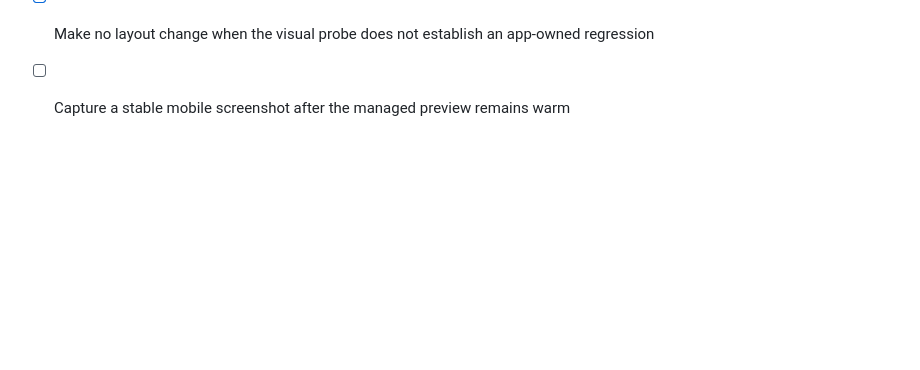
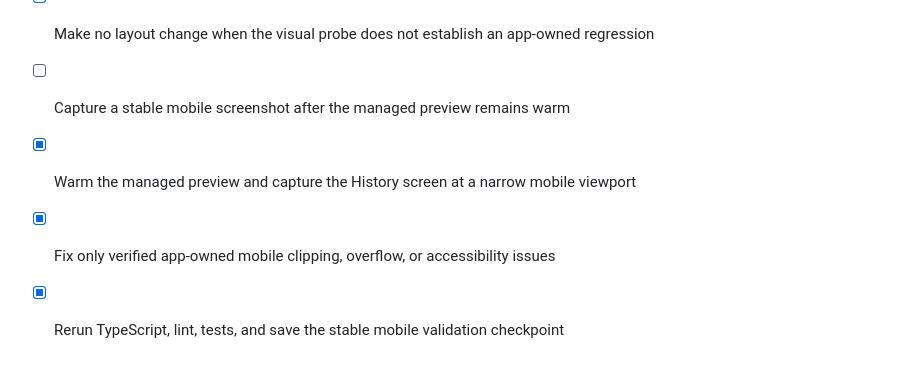
Before and after one commit to lucylow/clipboard-manager, a Markdown page: todo.md, the part around the change. Drawn GitHub-style; blank space fills up the shorter version.

Commit message:
Checkpoint: Warmed the managed Expo preview and captured the History screen successfully at a 390x844 mobile viewport. The layout remains within bounds with accessible controls visible; no app-owned clipping or overflow regression was verified, so no unnecessary UI changes were introduced. TypeScript and lint pass; 35 tests passed, with 1 existing auth test skipped.

```diff
--- a/todo.md
+++ b/todo.md
@@ -521,3 +521,7 @@
 - [x] Inspect the warm preview endpoint and attempt mobile viewport validation; no app-owned layout issue was verified
 - [x] Make no layout change when the visual probe does not establish an app-owned regression
 - [ ] Capture a stable mobile screenshot after the managed preview remains warm
+
+- [x] Warm the managed preview and capture the History screen at a narrow mobile viewport
+- [x] Fix only verified app-owned mobile clipping, overflow, or accessibility issues
+- [x] Rerun TypeScript, lint, tests, and save the stable mobile validation checkpoint
```
